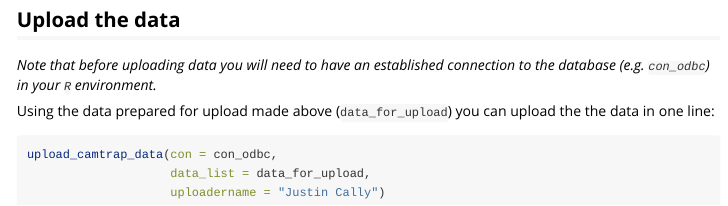
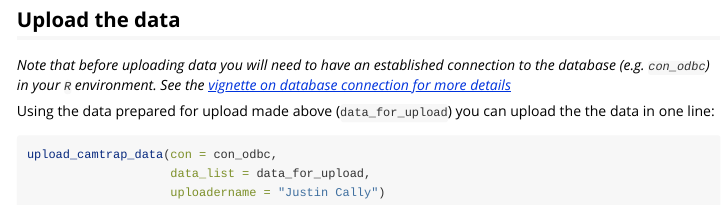
Before and after one commit to JustinCally/weda, an R Markdown document (vignettes/camtrap-upload.Rmd): the page in a window 1100 px wide, from 4520 px down. Rendered offline with R 4.5, knitr and Pandoc, with nearby package versions; some code elsewhere in the file could not run offline; long lines of code are wrapped; common packages that the code uses without loading them are loaded.

Commit message:
link vignettes

```diff
--- a/vignettes/camtrap-upload.Rmd
+++ b/vignettes/camtrap-upload.Rmd
@@ -180,7 +180,7 @@ data_for_upload <- prepare_camtrap_upload(dq2)
 
 ## Upload the data
 
-*Note that before uploading data you will need to have an established connection to the database (e.g. `con_odbc`) in your `R` environment.*
+*Note that before uploading data you will need to have an established connection to the database (e.g. `con_odbc`) in your `R` environment. See the [vignette on database connection for more details](https://JustinCally.github.io/weda/articles/database-connect.html)*
 
 Using the data prepared for upload made above (`data_for_upload`) you can upload the the data in one line:
 
```
Also changed, not shown: README.Rmd (+1 -0 lines), README.md.
